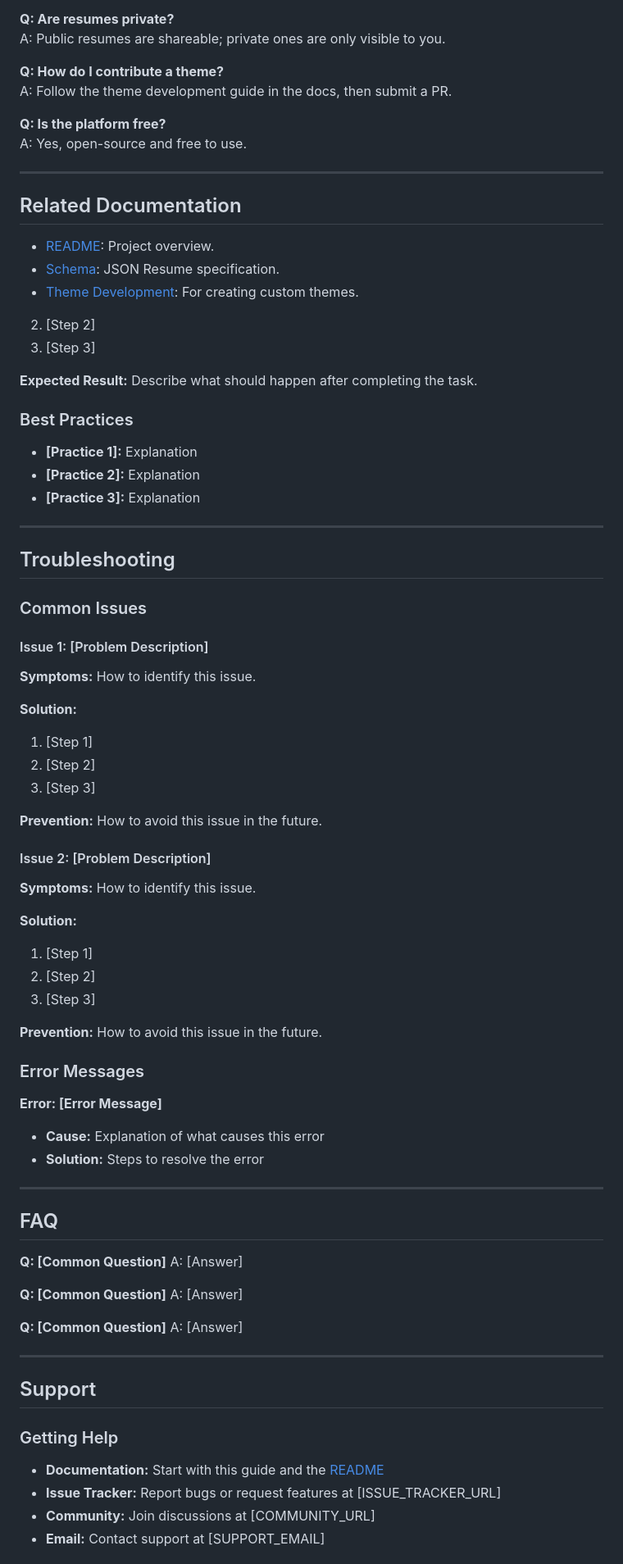
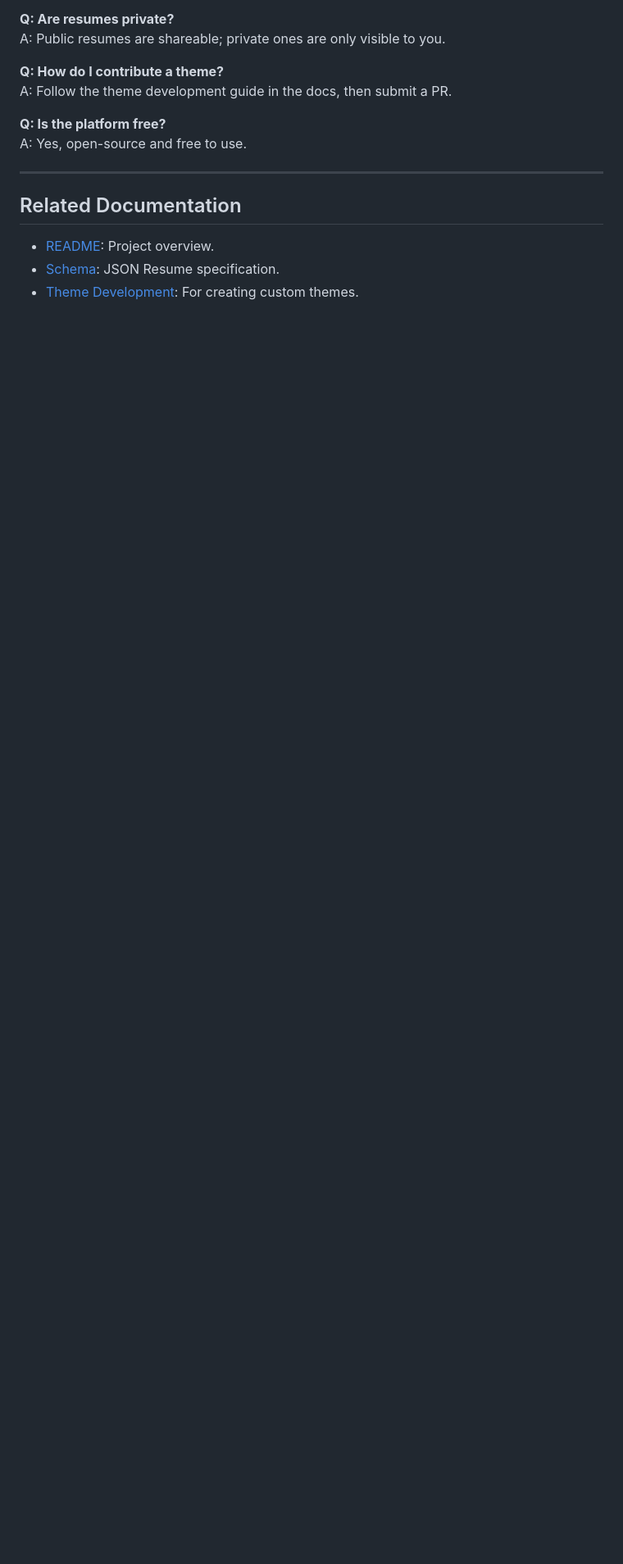
Before and after one commit to JRyven/resume-machine, a Markdown page: documentation/user/guide.md, the part around one of its changes. Shown at 82% size. Rendered like a GitHub page; blank space fills up the shorter version.

```diff
--- a/documentation/user/guide.md
+++ b/documentation/user/guide.md
@@ -157,76 +157,3 @@ A: Yes, open-source and free to use.
 - [README](../../README.md): Project overview.
 - [Schema](https://jsonresume.org/schema): JSON Resume specification.
 - [Theme Development](../development/themes.md): For creating custom themes.
-
-2. [Step 2]
-3. [Step 3]
-
-**Expected Result:** Describe what should happen after completing the task.
-
-### Best Practices
-
-- **[Practice 1]:** Explanation
-- **[Practice 2]:** Explanation
-- **[Practice 3]:** Explanation
-
----
-
-## Troubleshooting
-
-### Common Issues
-
-#### Issue 1: [Problem Description]
-
-**Symptoms:** How to identify this issue.
-
-**Solution:**
-
-1. [Step 1]
-2. [Step 2]
-3. [Step 3]
-
-**Prevention:** How to avoid this issue in the future.
-
-#### Issue 2: [Problem Description]
-
-**Symptoms:** How to identify this issue.
-
-**Solution:**
-
-1. [Step 1]
-2. [Step 2]
-3. [Step 3]
-
-**Prevention:** How to avoid this issue in the future.
-
-### Error Messages
-
-**Error: [Error Message]**
-
-- **Cause:** Explanation of what causes this error
-- **Solution:** Steps to resolve the error
-
----
-
-## FAQ
-
-**Q: [Common Question]**
-A: [Answer]
-
-**Q: [Common Question]**
-A: [Answer]
-
-**Q: [Common Question]**
-A: [Answer]
-
----
-
-## Support
-
-### Getting Help
-
-- **Documentation:** Start with this guide and the [README](../../README.md)
-- **Issue Tracker:** Report bugs or request features at [ISSUE_TRACKER_URL]
-- **Community:** Join discussions at [COMMUNITY_URL]
-- **Email:** Contact support at [SUPPORT_EMAIL]
-
```
Also changed, not shown: other parts of documentation/user/guide.md (+0 -16 lines), documentation/roadmap/roadmap.md (+28 -18 lines).
